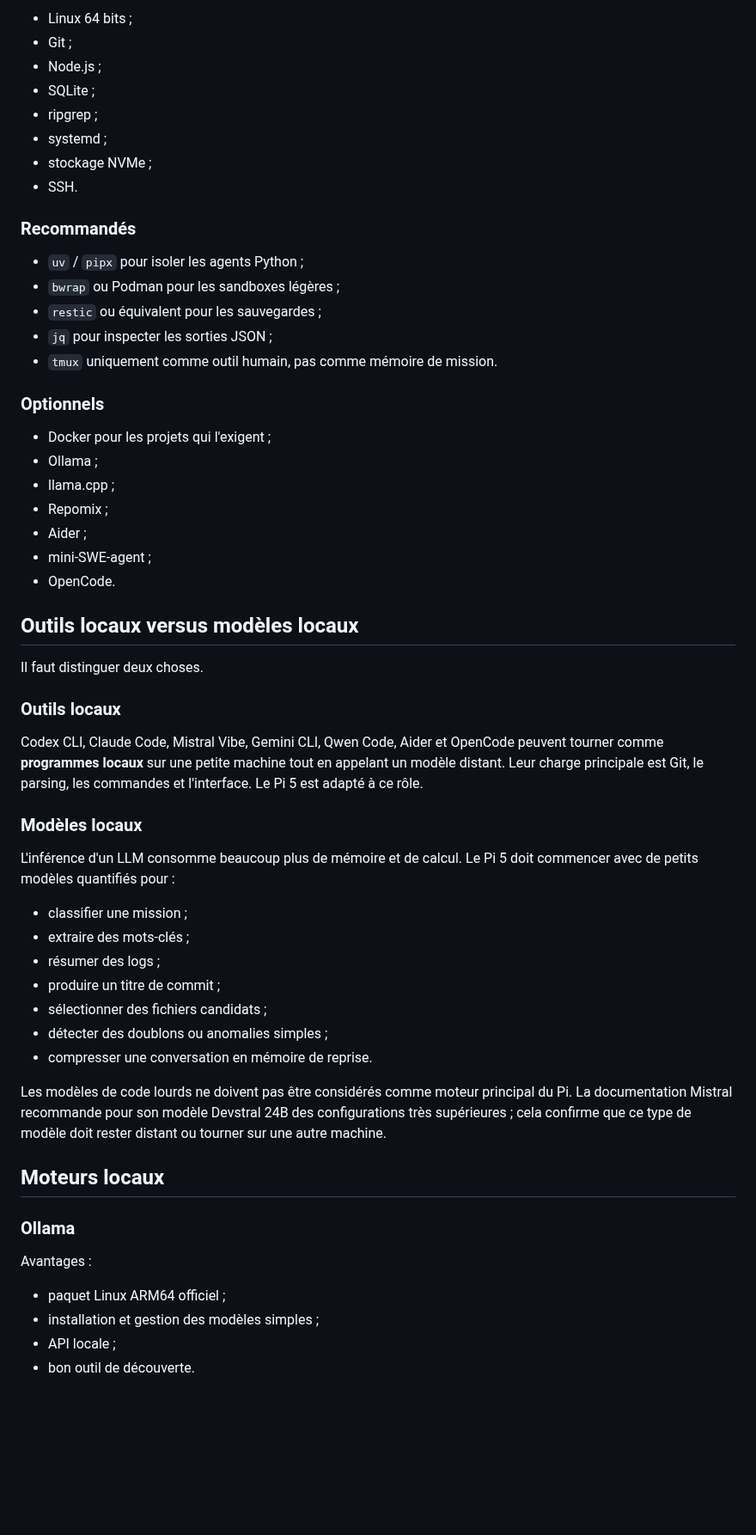
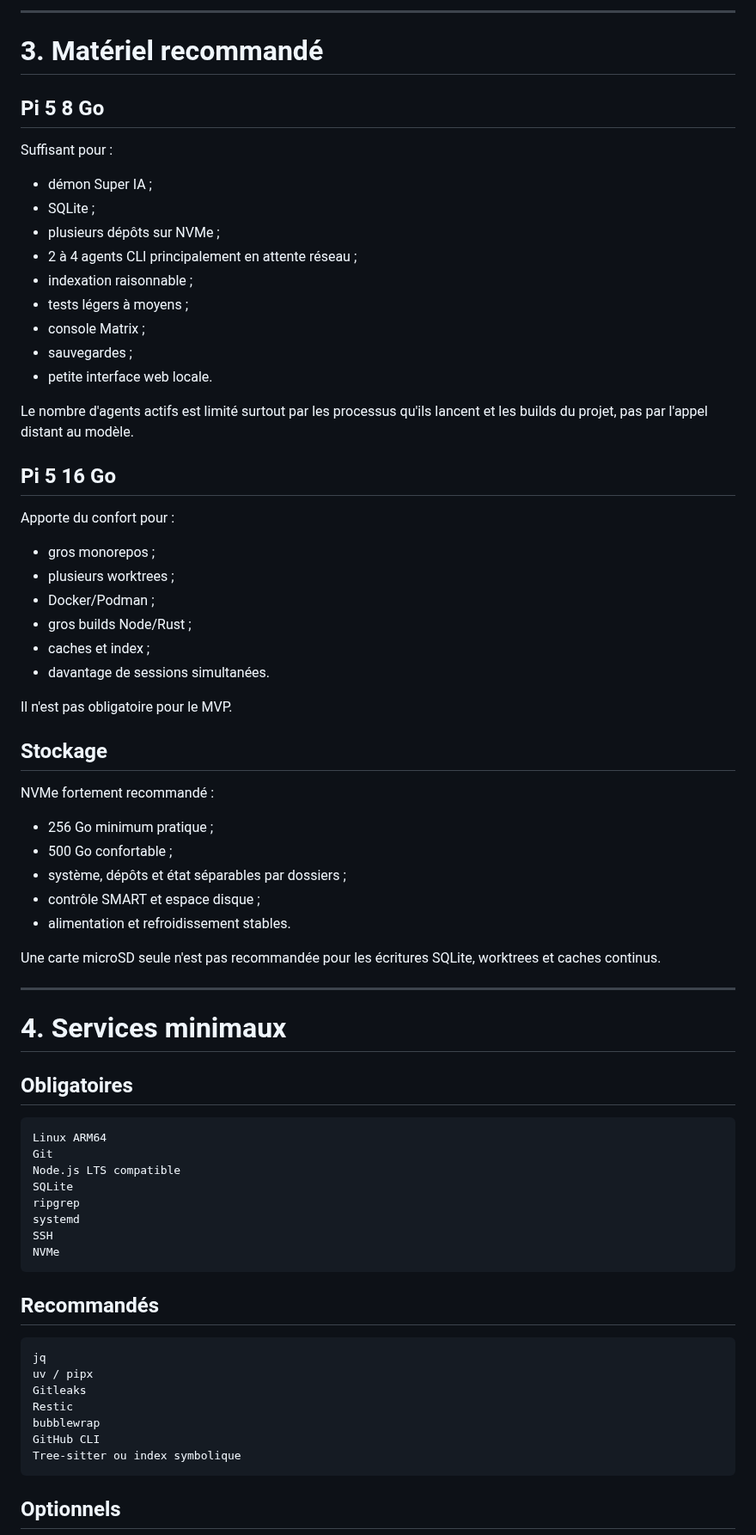
Before and after one commit to propann/super-ia, a Markdown page: docs/research/PI5_LOCAL_FIRST_ARCHITECTURE.md, the part around one of its changes. Shown at 86% size. GitHub-like rendering; blank space fills up the shorter version.

````diff
--- a/docs/research/PI5_LOCAL_FIRST_ARCHITECTURE.md
+++ b/docs/research/PI5_LOCAL_FIRST_ARCHITECTURE.md
@@ -45,61 +82,77 @@ Raspberry Pi 5 + NVMe
 
-- Linux 64 bits ;
-- Git ;
-- Node.js ;
+---
+
+# 3. Matériel recommandé
+
+## Pi 5 8 Go
+
+Suffisant pour :
+
+- démon Super IA ;
 - SQLite ;
-- ripgrep ;
-- systemd ;
-- stockage NVMe ;
-- SSH.
+- plusieurs dépôts sur NVMe ;
+- 2 à 4 agents CLI principalement en attente réseau ;
+- indexation raisonnable ;
+- tests légers à moyens ;
+- console Matrix ;
+- sauvegardes ;
+- petite interface web locale.
 
-### Recommandés
+Le nombre d'agents actifs est limité surtout par les processus qu'ils lancent et les builds du projet, pas par l'appel distant au modèle.
 
-- `uv` / `pipx` pour isoler les agents Python ;
-- `bwrap` ou Podman pour les sandboxes légères ;
-- `restic` ou équivalent pour les sauvegardes ;
-- `jq` pour inspecter les sorties JSON ;
-- `tmux` uniquement comme outil humain, pas comme mémoire de mission.
+## Pi 5 16 Go
 
-### Optionnels
+Apporte du confort pour :
 
-- Docker pour les projets qui l'exigent ;
-- Ollama ;
-- llama.cpp ;
-- Repomix ;
-- Aider ;
-- mini-SWE-agent ;
-- OpenCode.
+- gros monorepos ;
+- plusieurs worktrees ;
+- Docker/Podman ;
+- gros builds Node/Rust ;
+- caches et index ;
+- davantage de sessions simultanées.
 
-## Outils locaux versus modèles locaux
+Il n'est pas obligatoire pour le MVP.
 
-Il faut distinguer deux choses.
+## Stockage
 
-### Outils locaux
+NVMe fortement recommandé :
 
-Codex CLI, Claude Code, Mistral Vibe, Gemini CLI, Qwen Code, Aider et OpenCode peuvent tourner comme **programmes locaux** sur une petite machine tout en appelant un modèle distant. Leur charge principale est Git, le parsing, les commandes et l'interface. Le Pi 5 est adapté à ce rôle.
+- 256 Go minimum pratique ;
+- 500 Go confortable ;
+- système, dépôts et état séparables par dossiers ;
+- contrôle SMART et espace disque ;
+- alimentation et refroidissement stables.
 
-### Modèles locaux
+Une carte microSD seule n'est pas recommandée pour les écritures SQLite, worktrees et caches continus.
 
-L'inférence d'un LLM consomme beaucoup plus de mémoire et de calcul. Le Pi 5 doit commencer avec de petits modèles quantifiés pour :
+---
 
-- classifier une mission ;
-- extraire des mots-clés ;
-- résumer des logs ;
-- produire un titre de commit ;
-- sélectionner des fichiers candidats ;
-- détecter des doublons ou anomalies simples ;
-- compresser une conversation en mémoire de reprise.
+# 4. Services minimaux
 
-Les modèles de code lourds ne doivent pas être considérés comme moteur principal du Pi. La documentation Mistral recommande pour son modèle Devstral 24B des configurations très supérieures ; cela confirme que ce type de modèle doit rester distant ou tourner sur une autre machine.
+## Obligatoires
 
-## Moteurs locaux
+```text
+Linux ARM64
+Git
+Node.js LTS compatible
+SQLite
+ripgrep
+systemd
+SSH
+NVMe
+```
 
-### Ollama
+## Recommandés
 
-Avantages :
+```text
+jq
+uv / pipx
+Gitleaks
+Restic
+bubblewrap
+GitHub CLI
+Tree-sitter ou index symbolique
+```
 
-- paquet Linux ARM64 officiel ;
-- installation et gestion des modèles simples ;
-- API locale ;
-- bon outil de découverte.
+## Optionnels
 
````
Also changed, not shown: other parts of docs/research/PI5_LOCAL_FIRST_ARCHITECTURE.md (+305 -79 lines).
